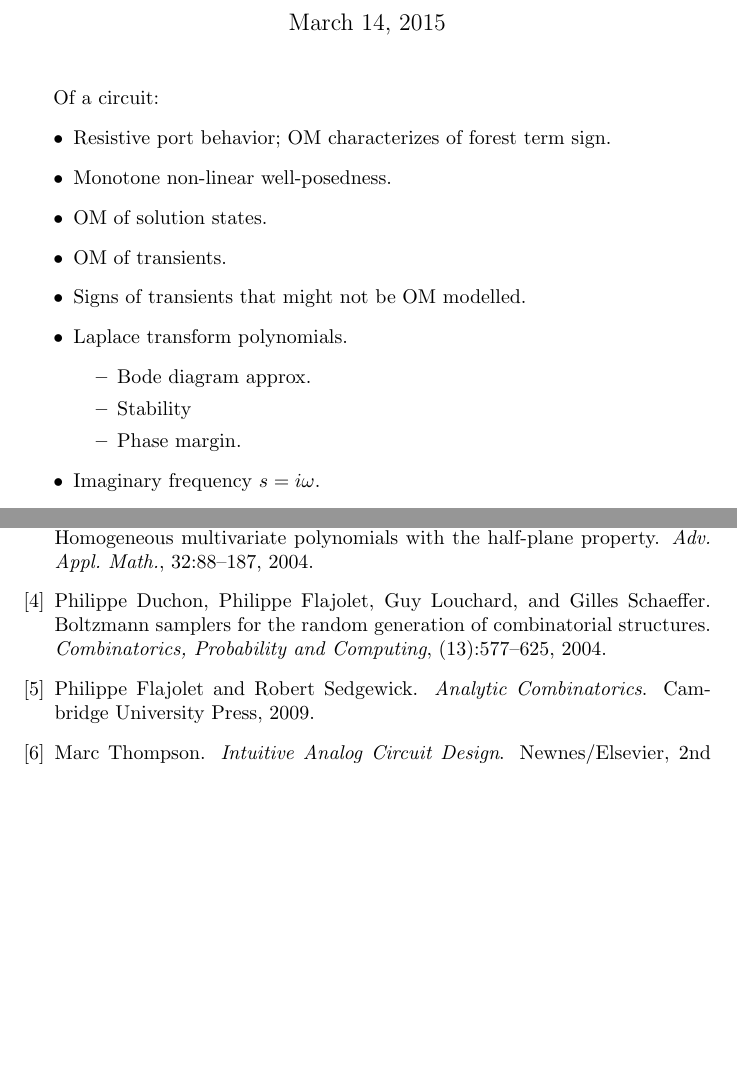
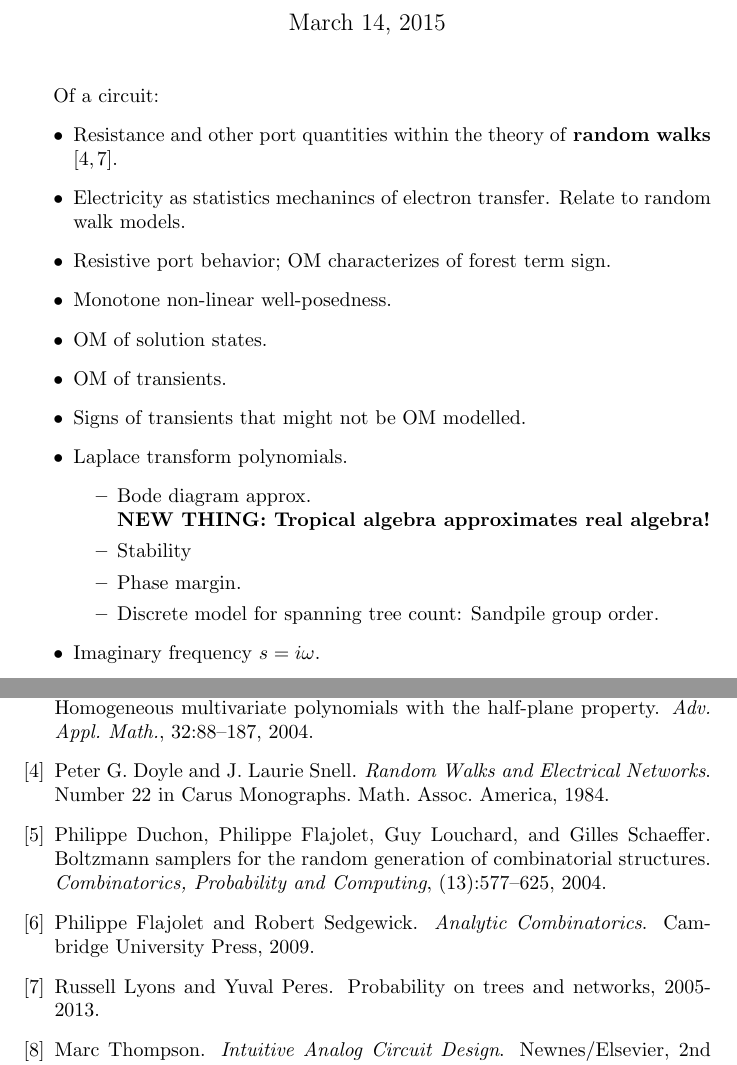
Before and after one commit to chaikens/MathOfElec, a LaTeX document (drafts/math/whatToModel.tex): two parts of pages 1 and 3 of 3, joined at a grey line, cut so that both start at the same text, the shorter picture padded with empty space. Compiled offline with pdfLaTeX.

Commit message:
more models of elec.

```diff
--- a/drafts/math/whatToModel.tex
+++ b/drafts/math/whatToModel.tex
@@ -7,6 +7,10 @@
 
 Of a circuit:
 \begin{itemize}
+\item Resistance and other port quantities within the theory of
+\textbf{random walks}\cite{DoyleSnellRandom,ProbOnTreesNetworks}.
+\item Electricity as statistics mechanincs of electron transfer.  Relate to
+random walk models.
 \item Resistive port behavior; OM characterizes of
 forest term sign.
 \item Monotone non-linear well-posedness.
@@ -15,9 +19,11 @@ forest term sign.
 \item Signs of transients that might not be OM modelled.
 \item Laplace transform polynomials.
 \begin{itemize}
-\item Bode diagram approx.
+\item Bode diagram approx.\\
+\textbf{NEW THING: Tropical algebra approximates real algebra!}
 \item Stability
 \item Phase margin.
+\item Discrete model for spanning tree count: Sandpile group order.
 \end{itemize}
 
 \item Imaginary frequency $s=i\omega$.
```
